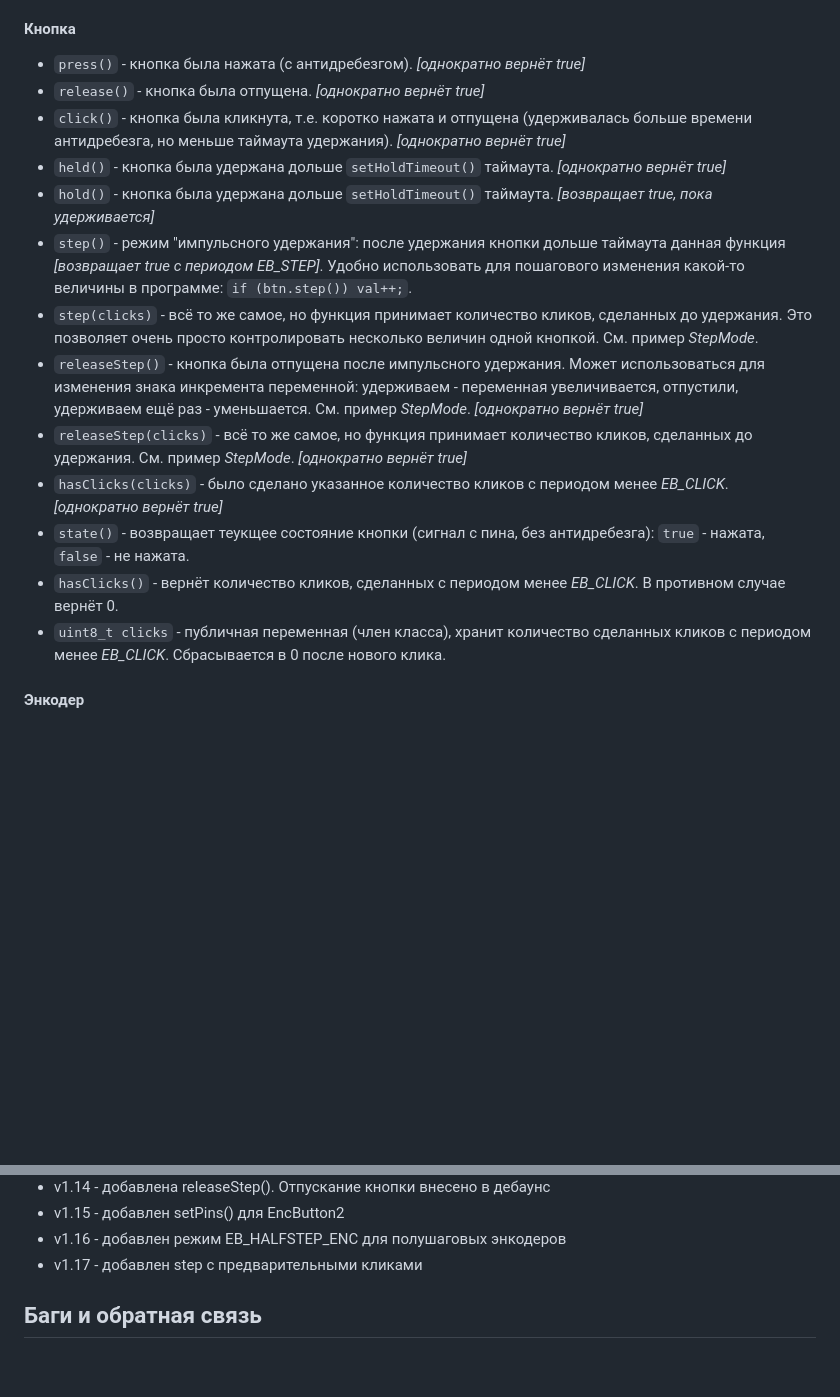
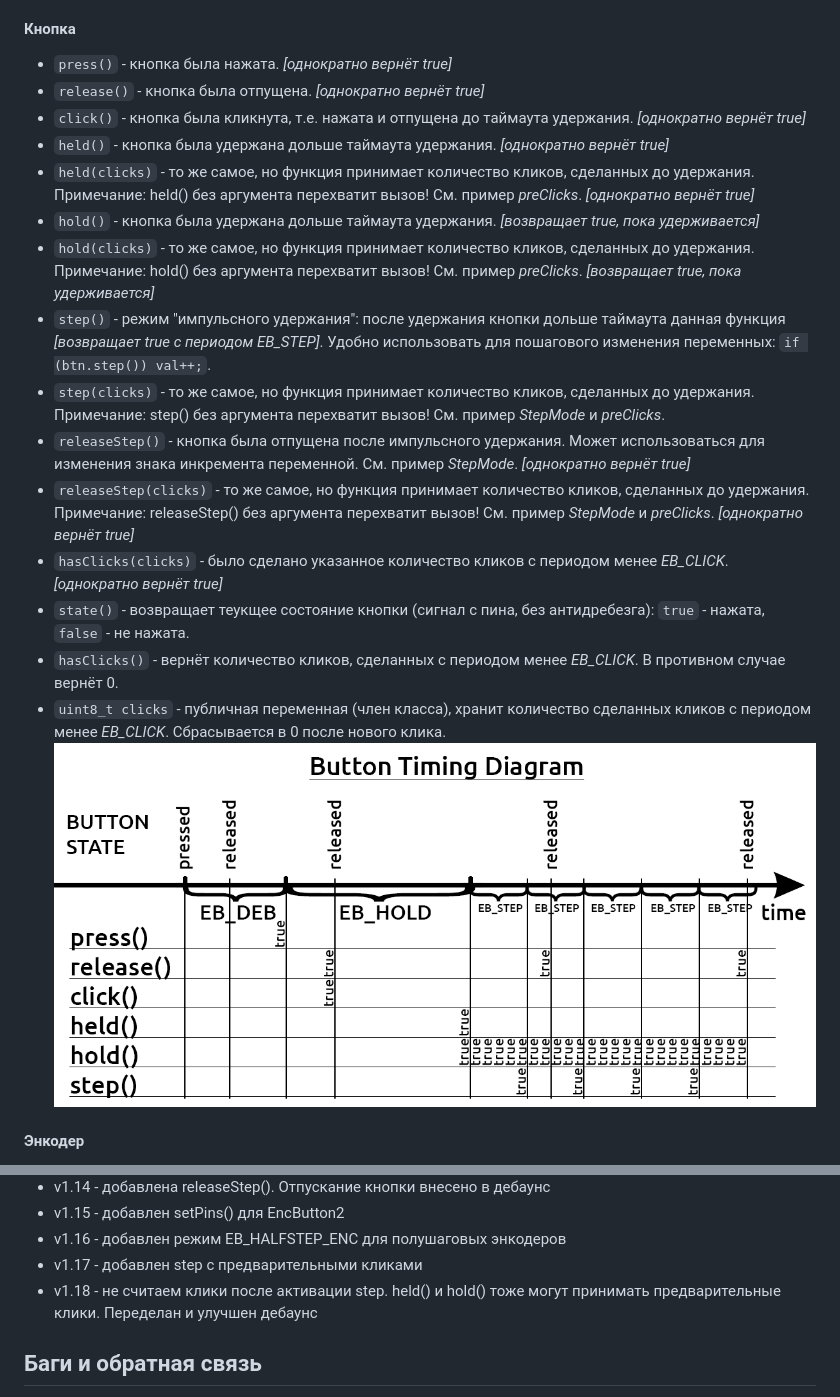
Before and after one commit to GyverLibs/EncButton, a Markdown page: README.md, 2 parts joined by grey strips. Drawn GitHub-style; pictures changed too: doc/diagram.png (added); blank space fills up the shorter version.

Commit message:
upd

```diff
--- a/README.md
+++ b/README.md
@@ -260,19 +260,22 @@ void setPins(uint8_t mode, uint8_t P1, uint8_t P2, uint8_t P3);     // наст
 - Основная идея работы: "тикнули", а затем вручную через условия опрашиваем нужные действия кнопки/энкодера. Почти все функции опроса имеют механизм "однократного срабатывания", то есть возвращают `true` и автоматически сбрасываются в `false` до наступления следующего события. Таким образом конструкция `if (btn.click())` позволяет выполнить какой-то блок кода однократно по клику. Подробнее разберём ниже.
 
 #### Кнопка
-- `press()` - кнопка была нажата (с антидребезгом). *[однократно вернёт true]*
+- `press()` - кнопка была нажата. *[однократно вернёт true]*
 - `release()` - кнопка была отпущена. *[однократно вернёт true]*
-- `click()` - кнопка была кликнута, т.е. коротко нажата и отпущена (удерживалась больше времени антидребезга, но меньше таймаута удержания). *[однократно вернёт true]*
-- `held()` - кнопка была удержана дольше `setHoldTimeout()` таймаута. *[однократно вернёт true]*
-- `hold()` - кнопка была удержана дольше `setHoldTimeout()` таймаута. *[возвращает true, пока удерживается]*
-- `step()` - режим "импульсного удержания": после удержания кнопки дольше таймаута данная функция *[возвращает true с периодом EB_STEP]*. Удобно использовать для пошагового изменения какой-то величины в программе: `if (btn.step()) val++;`.
-- `step(clicks)` - всё то же самое, но функция принимает количество кликов, сделанных до удержания. Это позволяет очень просто контролировать несколько величин одной кнопкой. См. пример *StepMode*.
-- `releaseStep()` - кнопка была отпущена после импульсного удержания. Может использоваться для изменения знака инкремента переменной: удерживаем - переменная увеличивается, отпустили, удерживаем ещё раз - уменьшается. См. пример *StepMode*. *[однократно вернёт true]*
-- `releaseStep(clicks)` - всё то же самое, но функция принимает количество кликов, сделанных до удержания. См. пример *StepMode*. *[однократно вернёт true]*
+- `click()` - кнопка была кликнута, т.е. нажата и отпущена до таймаута удержания. *[однократно вернёт true]*
+- `held()` - кнопка была удержана дольше таймаута удержания. *[однократно вернёт true]*
+- `held(clicks)` - то же самое, но функция принимает количество кликов, сделанных до удержания. Примечание: held() без аргумента перехватит вызов! См. пример *preClicks*. *[однократно вернёт true]*
+- `hold()` - кнопка была удержана дольше таймаута удержания. *[возвращает true, пока удерживается]*
+- `hold(clicks)` - то же самое, но функция принимает количество кликов, сделанных до удержания. Примечание: hold() без аргумента перехватит вызов! См. пример *preClicks*. *[возвращает true, пока удерживается]*
+- `step()` - режим "импульсного удержания": после удержания кнопки дольше таймаута данная функция *[возвращает true с периодом EB_STEP]*. Удобно использовать для пошагового изменения переменных: `if (btn.step()) val++;`.
+- `step(clicks)` - то же самое, но функция принимает количество кликов, сделанных до удержания. Примечание: step() без аргумента перехватит вызов! См. пример *StepMode* и *preClicks*.
+- `releaseStep()` - кнопка была отпущена после импульсного удержания. Может использоваться для изменения знака инкремента переменной. См. пример *StepMode*. *[однократно вернёт true]*
+- `releaseStep(clicks)` - то же самое, но функция принимает количество кликов, сделанных до удержания. Примечание: releaseStep() без аргумента перехватит вызов! См. пример *StepMode* и *preClicks*. *[однократно вернёт true]*
 - `hasClicks(clicks)` - было сделано указанное количество кликов с периодом менее *EB_CLICK*. *[однократно вернёт true]*
 - `state()` - возвращает теукщее состояние кнопки (сигнал с пина, без антидребезга): `true` - нажата, `false` - не нажата.
 - `hasClicks()` - вернёт количество кликов, сделанных с периодом менее *EB_CLICK*. В противном случае вернёт 0.
 - `uint8_t clicks` - публичная переменная (член класса), хранит количество сделанных кликов с периодом менее *EB_CLICK*. Сбрасывается в 0 после нового клика.
+![diagram](/doc/diagram.png)
 
 #### Энкодер
 - `turn()` - поворот на один щелчок в любую сторону. *[однократно вернёт true]*
@@ -500,6 +503,7 @@ void loop() {
 - v1.15 - добавлен setPins() для EncButton2
 - v1.16 - добавлен режим EB_HALFSTEP_ENC для полушаговых энкодеров
 - v1.17 - добавлен step с предварительными кликами
+- v1.18 - не считаем клики после активации step. held() и hold() тоже могут принимать предварительные клики. Переделан и улучшен дебаунс
 
 <a id="feedback"></a>
 ## Баги и обратная связь
```
Also changed, not shown: 5 other files.
